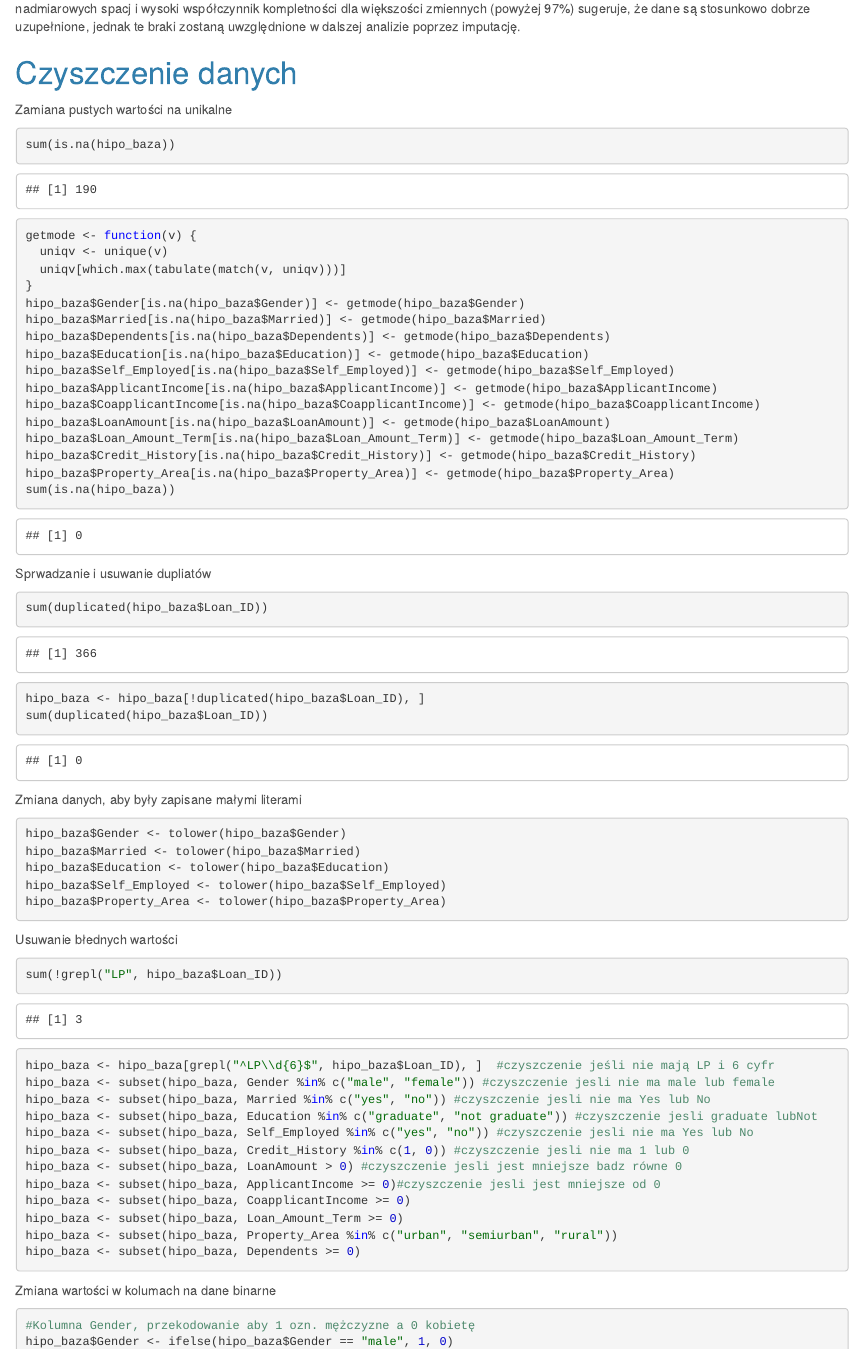
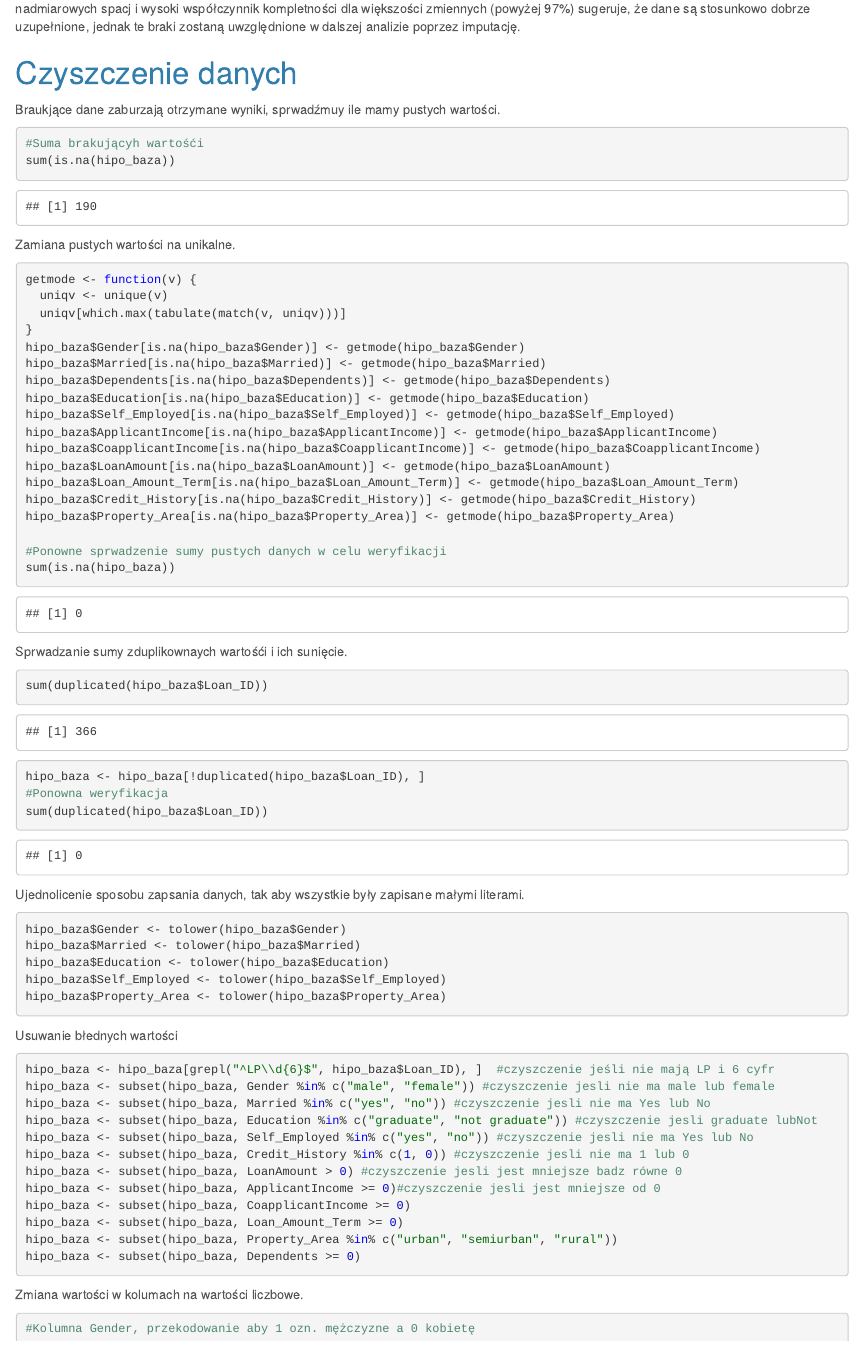
Before and after one commit to gszleja/Beginners, an R Markdown document (Raport_danych.Rmd): the page in a window 1100 px wide, from 2220 px down before the commit and from 2190 px down after it, so that both start at the same text. Rendered offline with R 4.5, knitr and Pandoc, with nearby package versions; code that draws random numbers runs with fixed seeds of ours.

Commit message:
Poprawki.

````diff
--- a/Raport_danych.Rmd
+++ b/Raport_danych.Rmd
@@ -131,10 +131,15 @@ W tabeli przedstawiono kluczowe statystyki opisowe dla każdej zmiennej, co pozw
 
 # Czyszczenie danych
 
-Zamiana pustych wartości na unikalne
+Braukjące dane zaburzają otrzymane wyniki, sprwadźmuy ile mamy pustych wartości.
+
 ```{r}
+#Suma brakującyh wartośći
 sum(is.na(hipo_baza))
+```
 
+Zamiana pustych wartości na unikalne.
+```{r}
 getmode <- function(v) {
   uniqv <- unique(v)
   uniqv[which.max(tabulate(match(v, uniqv)))]
@@ -150,18 +155,21 @@ hipo_baza$LoanAmount[is.na(hipo_baza$LoanAmount)] <- getmode(hipo_baza$LoanAmoun
 hipo_baza$Loan_Amount_Term[is.na(hipo_baza$Loan_Amount_Term)] <- getmode(hipo_baza$Loan_Amount_Term)
 hipo_baza$Credit_History[is.na(hipo_baza$Credit_History)] <- getmode(hipo_baza$Credit_History)
 hipo_baza$Property_Area[is.na(hipo_baza$Property_Area)] <- getmode(hipo_baza$Property_Area)
+
+#Ponowne sprwadzenie sumy pustych danych w celu weryfikacji
 sum(is.na(hipo_baza))
 
 ```
 
-Sprwadzanie i usuwanie dupliatów
+Sprwadzanie sumy zduplikownaych wartośći i ich sunięcie.
 ```{r}
 sum(duplicated(hipo_baza$Loan_ID))
 hipo_baza <- hipo_baza[!duplicated(hipo_baza$Loan_ID), ]
+#Ponowna weryfikacja
 sum(duplicated(hipo_baza$Loan_ID))
 ```
 
-Zmiana danych, aby były zapisane małymi literami
+Ujednolicenie sposobu zapsania danych, tak aby wszystkie były zapisane małymi literami.
 ```{r}
 hipo_baza$Gender <- tolower(hipo_baza$Gender)
 hipo_baza$Married <- tolower(hipo_baza$Married)
@@ -171,8 +179,11 @@ hipo_baza$Property_Area <- tolower(hipo_baza$Property_Area)
 ```
 
 Usuwanie błednych wartości
+```{r message=TRUE, warning=TRUE, include=FALSE}
+sum(!grepl("LP", hipo_baza$Loan_ID))
+```
+
 ```{r}
-sum(!grepl("LP", hipo_baza$Loan_ID))
 hipo_baza <- hipo_baza[grepl("^LP\\d{6}$", hipo_baza$Loan_ID), ]  #czyszczenie jeśli nie mają LP i 6 cyfr
 hipo_baza <- subset(hipo_baza, Gender %in% c("male", "female")) #czyszczenie jesli nie ma male lub female
 hipo_baza <- subset(hipo_baza, Married %in% c("yes", "no")) #czyszczenie jesli nie ma Yes lub No
@@ -187,7 +198,7 @@ hipo_baza <- subset(hipo_baza, Property_Area %in% c("urban", "semiurban", "rural
 hipo_baza <- subset(hipo_baza, Dependents >= 0)
 ```
 
-Zmiana wartości w kolumach na dane binarne
+Zmiana wartości w kolumach na wartości liczbowe.
 ```{r}
 #Kolumna Gender, przekodowanie aby 1 ozn. mężczyzne a 0 kobietę
 hipo_baza$Gender <- ifelse(hipo_baza$Gender == "male", 1, 0)
````
Also changed, not shown: Raport_danych.Rmd (7 more changed lines).
